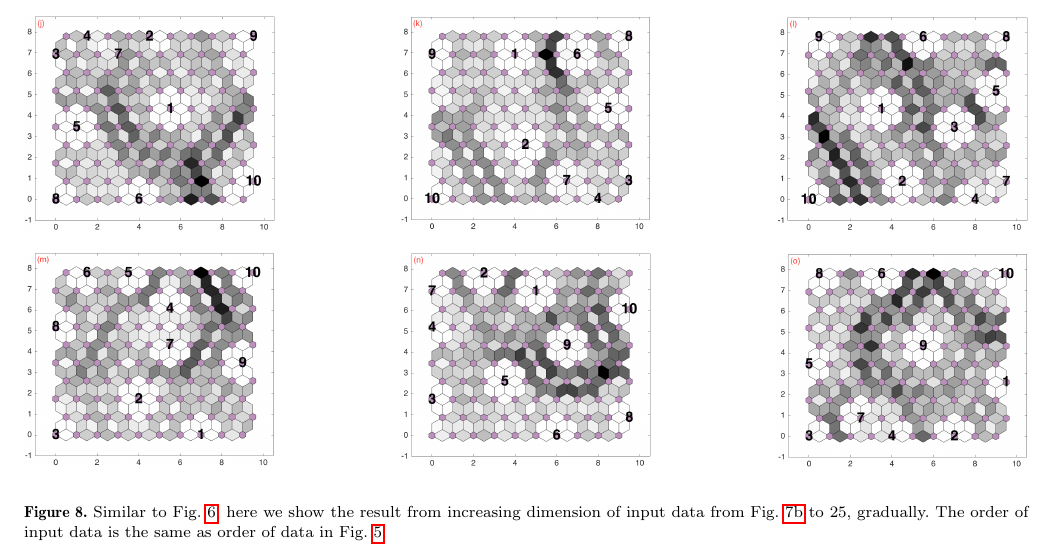
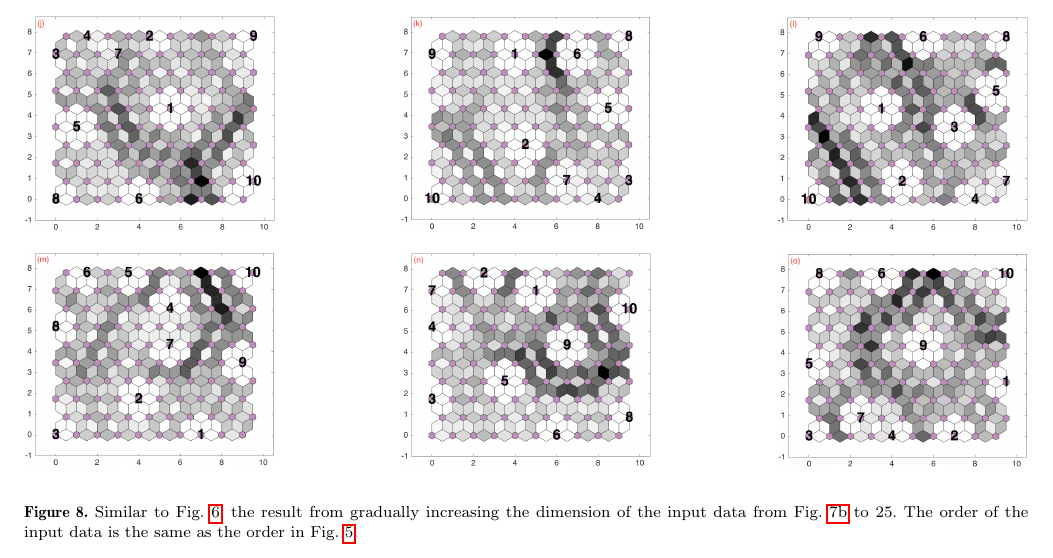
Before and after one commit to rahmanisahar/Data-mining-paper, a LaTeX paper (main text/draft0.0.tex, which reads sections/image_texts/col3byall.tex): part of page 9 of 16, cut so that both start at the same text. Compiled offline with pdfLaTeX; a LaTeX package or settings file that is missing is left out.

Commit message:
Update col3byall.tex
wording

```diff
--- a/sections/image_texts/col3byall.tex
+++ b/sections/image_texts/col3byall.tex
@@ -87,6 +87,6 @@
         \includegraphics[width=\textwidth]{../../images0.01/M31/2D/diff_dimension/combine_2D_data_between_cols3and25.png}
         \label{fig: col3and25_dist}
     \end{subfigure}
-    \caption{Similar to Fig.~\ref{fig: all_derived_ones}, here we show the result from increasing dimension of input data from Fig.~\ref{fig: only_pahs} to 25, gradually. The order of input data is the same as order of data in Fig.~\ref{fig: cor_cluster1}.}
+    \caption{Similar to Fig.~\ref{fig: all_derived_ones}, the result from gradually increasing the dimension of the input data from Fig.~\ref{fig: only_pahs} to 25. The order of the input data is the same as the order in Fig.~\ref{fig: cor_cluster1}.}
     \label{fig: inc_D_col3s}
 \end{figure*}
```
